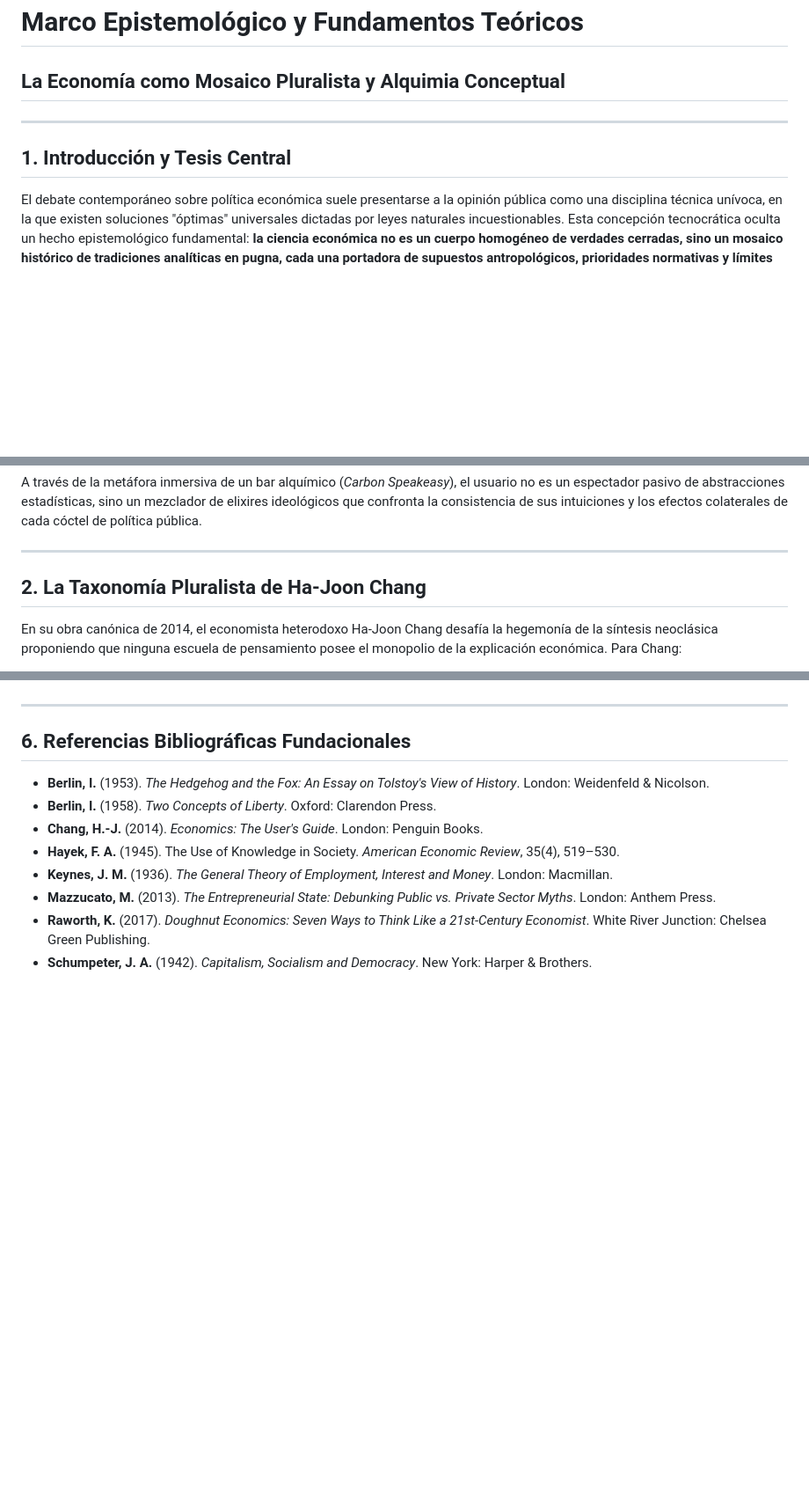
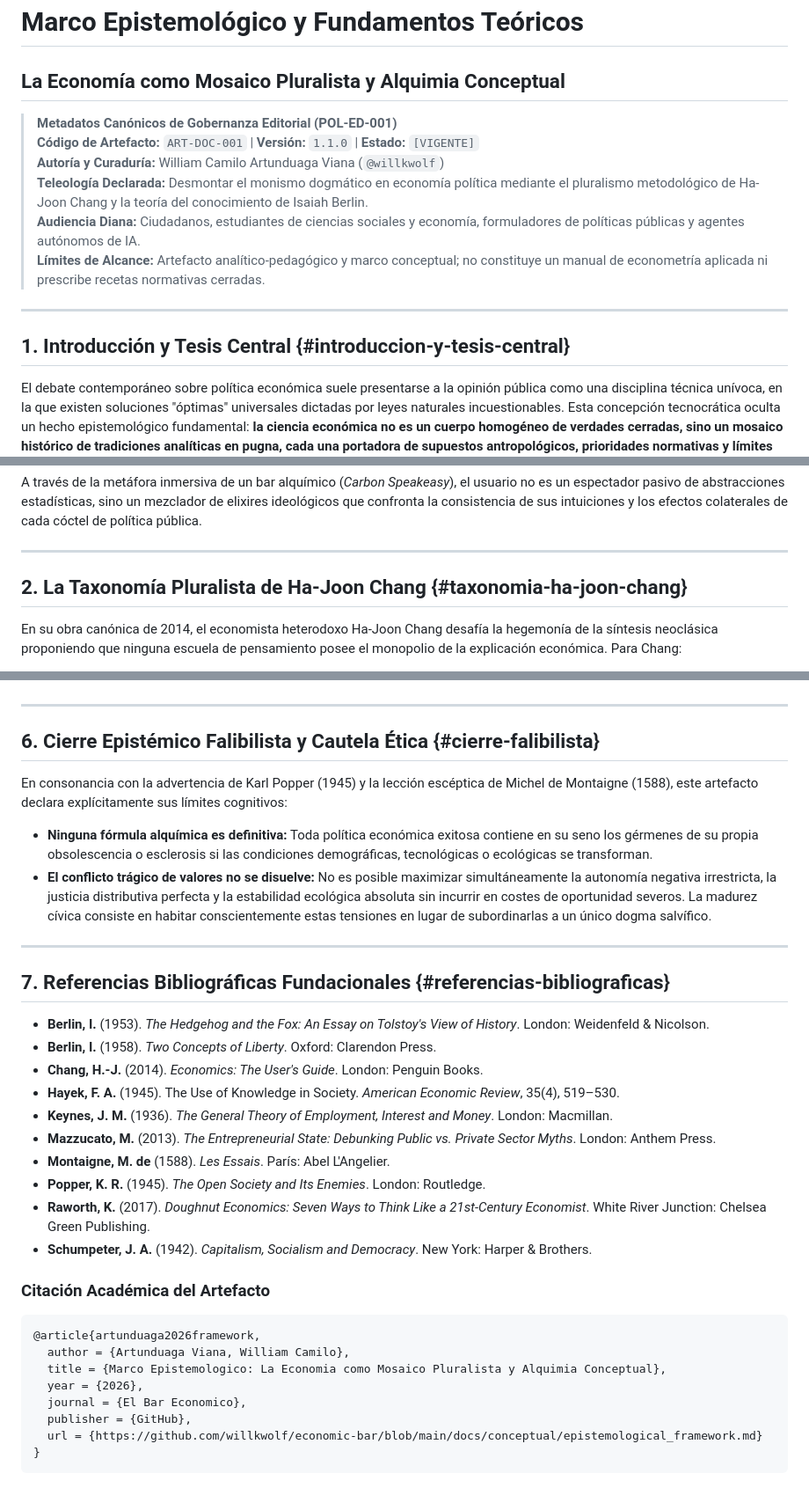
Before and after one commit to willkwolf/economic-bar, a Markdown page: docs/conceptual/epistemological_framework.md, 3 parts joined by grey strips. Shown at 88% size. Drawn GitHub-style; blank space fills up the shorter version.

Commit message:
docs(epistemic): standardize POL-ED-001 metadata, semantic anchors, and falibilist closure

````diff
--- a/docs/conceptual/epistemological_framework.md
+++ b/docs/conceptual/epistemological_framework.md
@@ -1,9 +1,16 @@
 # Marco Epistemológico y Fundamentos Teóricos
 ## La Economía como Mosaico Pluralista y Alquimia Conceptual
 
+> **Metadatos Canónicos de Gobernanza Editorial (POL-ED-001)**
+> **Código de Artefacto:** `ART-DOC-001` | **Versión:** `1.1.0` | **Estado:** `[VIGENTE]`
+> **Autoría y Curaduría:** William Camilo Artunduaga Viana (`@willkwolf`)
+> **Teleología Declarada:** Desmontar el monismo dogmático en economía política mediante el pluralismo metodológico de Ha-Joon Chang y la teoría del conocimiento de Isaiah Berlin.
+> **Audiencia Diana:** Ciudadanos, estudiantes de ciencias sociales y economía, formuladores de políticas públicas y agentes autónomos de IA.
+> **Límites de Alcance:** Artefacto analítico-pedagógico y marco conceptual; no constituye un manual de econometría aplicada ni prescribe recetas normativas cerradas.
+
 ---
 
-## 1. Introducción y Tesis Central
+## 1. Introducción y Tesis Central {#introduccion-y-tesis-central}
 
 El debate contemporáneo sobre política económica suele presentarse a la opinión pública como una disciplina técnica unívoca, en la que existen soluciones "óptimas" universales dictadas por leyes naturales incuestionables. Esta concepción tecnocrática oculta un hecho epistemológico fundamental: **la ciencia económica no es un cuerpo homogéneo de verdades cerradas, sino un mosaico histórico de tradiciones analíticas en pugna, cada una portadora de supuestos antropológicos, prioridades normativas y límites metodológicos particulares**.
 
@@ -15,7 +22,7 @@ A través de la metáfora inmersiva de un bar alquímico (*Carbon Speakeasy*), e
 
 ---
 
-## 2. La Taxonomía Pluralista de Ha-Joon Chang
+## 2. La Taxonomía Pluralista de Ha-Joon Chang {#taxonomia-ha-joon-chang}
 
 En su obra canónica de 2014, el economista heterodoxo Ha-Joon Chang desafía la hegemonía de la síntesis neoclásica proponiendo que ninguna escuela de pensamiento posee el monopolio de la explicación económica. Para Chang:
 * El **marxismo** comprende como ninguna otra tradición las relaciones asimétricas de poder y la distribución de la plusvalía entre clases sociales, pero suele subestimar los mecanismos de incentivos descentralizados.
@@ -118,7 +125,15 @@ graph LR
 
 ---
 
-## 6. Referencias Bibliográficas Fundacionales
+## 6. Cierre Epistémico Falibilista y Cautela Ética {#cierre-falibilista}
+
+En consonancia con la advertencia de Karl Popper (1945) y la lección escéptica de Michel de Montaigne (1588), este artefacto declara explícitamente sus límites cognitivos:
+* **Ninguna fórmula alquímica es definitiva:** Toda política económica exitosa contiene en su seno los gérmenes de su propia obsolescencia o esclerosis si las condiciones demográficas, tecnológicas o ecológicas se transforman.
+* **El conflicto trágico de valores no se disuelve:** No es posible maximizar simultáneamente la autonomía negativa irrestricta, la justicia distributiva perfecta y la estabilidad ecológica absoluta sin incurrir en costes de oportunidad severos. La madurez cívica consiste en habitar conscientemente estas tensiones en lugar de subordinarlas a un único dogma salvífico.
+
+---
+
+## 7. Referencias Bibliográficas Fundacionales {#referencias-bibliograficas}
 
 * **Berlin, I.** (1953). *The Hedgehog and the Fox: An Essay on Tolstoy's View of History*. London: Weidenfeld & Nicolson.
 * **Berlin, I.** (1958). *Two Concepts of Liberty*. Oxford: Clarendon Press.
@@ -126,5 +141,19 @@ graph LR
 * **Hayek, F. A.** (1945). The Use of Knowledge in Society. *American Economic Review*, 35(4), 519–530.
 * **Keynes, J. M.** (1936). *The General Theory of Employment, Interest and Money*. London: Macmillan.
 * **Mazzucato, M.** (2013). *The Entrepreneurial State: Debunking Public vs. Private Sector Myths*. London: Anthem Press.
+* **Montaigne, M. de** (1588). *Les Essais*. París: Abel L'Angelier.
+* **Popper, K. R.** (1945). *The Open Society and Its Enemies*. London: Routledge.
 * **Raworth, K.** (2017). *Doughnut Economics: Seven Ways to Think Like a 21st-Century Economist*. White River Junction: Chelsea Green Publishing.
 * **Schumpeter, J. A.** (1942). *Capitalism, Socialism and Democracy*. New York: Harper & Brothers.
+
+### Citación Académica del Artefacto
+```bibtex
+@article{artunduaga2026framework,
+  author = {Artunduaga Viana, William Camilo},
+  title = {Marco Epistemologico: La Economia como Mosaico Pluralista y Alquimia Conceptual},
+  year = {2026},
+  journal = {El Bar Economico},
+  publisher = {GitHub},
+  url = {https://github.com/willkwolf/economic-bar/blob/main/docs/conceptual/epistemological_framework.md}
+}
+```
````
Also changed, not shown: other parts of docs/conceptual/epistemological_framework.md (+3 -3 lines).
